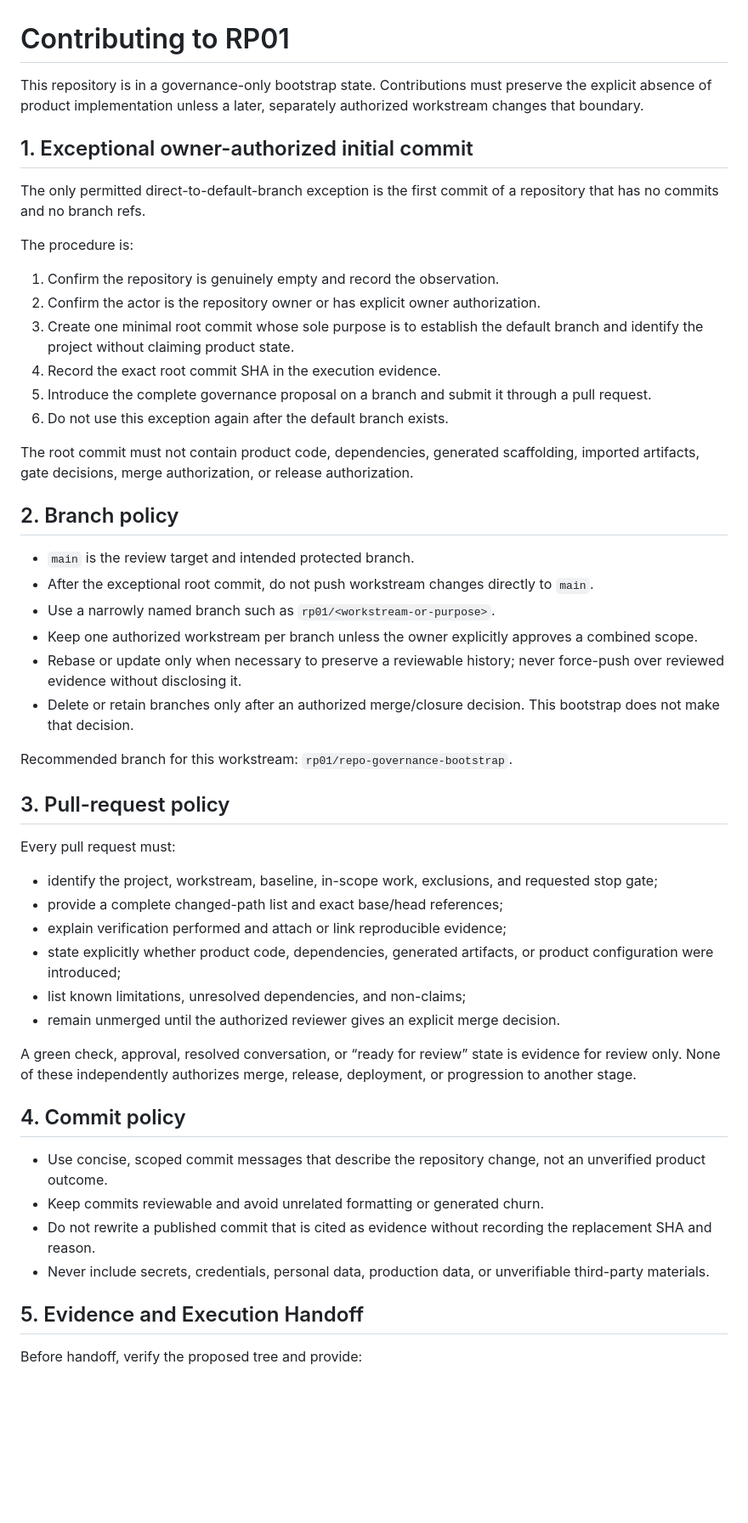
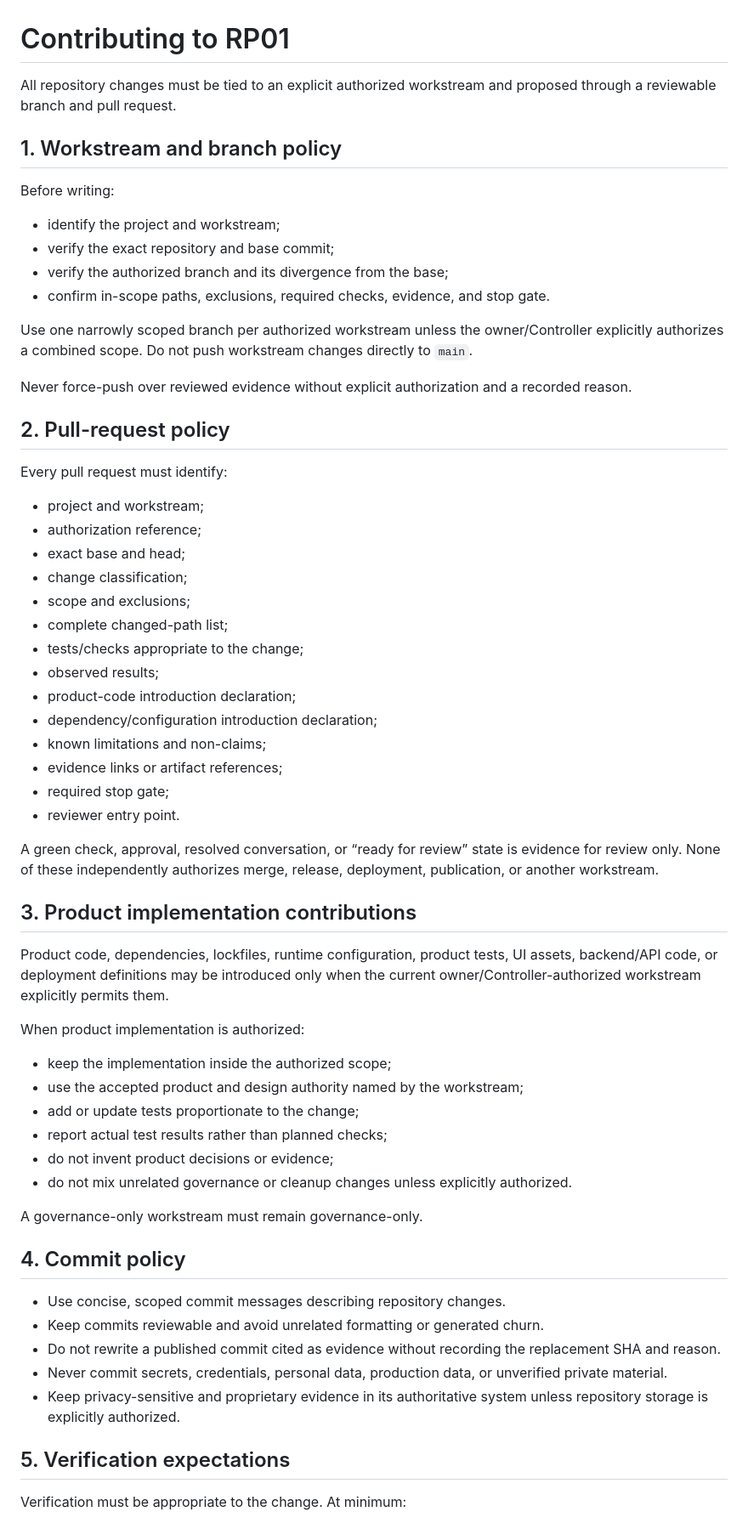
Before and after one commit to hamad933/Bayt-Style, a Markdown page: CONTRIBUTING.md, the part around one of its changes. Shown at 85% size. GitHub-like rendering; blank space fills up the shorter version.

Commit message:
docs(governance): generalize contribution policy

```diff
--- a/CONTRIBUTING.md
+++ b/CONTRIBUTING.md
@@ -1,54 +1,65 @@
 # Contributing to RP01
 
-This repository is in a governance-only bootstrap state. Contributions must preserve the explicit absence of product implementation unless a later, separately authorized workstream changes that boundary.
+All repository changes must be tied to an explicit authorized workstream and proposed through a reviewable branch and pull request.
 
-## 1. Exceptional owner-authorized initial commit
+## 1. Workstream and branch policy
 
-The only permitted direct-to-default-branch exception is the first commit of a repository that has no commits and no branch refs.
+Before writing:
 
-The procedure is:
+- identify the project and workstream;
+- verify the exact repository and base commit;
+- verify the authorized branch and its divergence from the base;
+- confirm in-scope paths, exclusions, required checks, evidence, and stop gate.
 
-1. Confirm the repository is genuinely empty and record the observation.
-2. Confirm the actor is the repository owner or has explicit owner authorization.
-3. Create one minimal root commit whose sole purpose is to establish the default branch and identify the project without claiming product state.
-4. Record the exact root commit SHA in the execution evidence.
-5. Introduce the complete governance proposal on a branch and submit it through a pull request.
-6. Do not use this exception again after the default branch exists.
+Use one narrowly scoped branch per authorized workstream unless the owner/Controller explicitly authorizes a combined scope. Do not push workstream changes directly to `main`.
 
-The root commit must not contain product code, dependencies, generated scaffolding, imported artifacts, gate decisions, merge authorization, or release authorization.
+Never force-push over reviewed evidence without explicit authorization and a recorded reason.
 
-## 2. Branch policy
+## 2. Pull-request policy
 
-- `main` is the review target and intended protected branch.
-- After the exceptional root commit, do not push workstream changes directly to `main`.
-- Use a narrowly named branch such as `rp01/<workstream-or-purpose>`.
-- Keep one authorized workstream per branch unless the owner explicitly approves a combined scope.
-- Rebase or update only when necessary to preserve a reviewable history; never force-push over reviewed evidence without disclosing it.
-- Delete or retain branches only after an authorized merge/closure decision. This bootstrap does not make that decision.
+Every pull request must identify:
 
-Recommended branch for this workstream: `rp01/repo-governance-bootstrap`.
+- project and workstream;
+- authorization reference;
+- exact base and head;
+- change classification;
+- scope and exclusions;
+- complete changed-path list;
+- tests/checks appropriate to the change;
+- observed results;
+- product-code introduction declaration;
+- dependency/configuration introduction declaration;
+- known limitations and non-claims;
+- evidence links or artifact references;
+- required stop gate;
+- reviewer entry point.
 
-## 3. Pull-request policy
+A green check, approval, resolved conversation, or “ready for review” state is evidence for review only. None of these independently authorizes merge, release, deployment, publication, or another workstream.
 
-Every pull request must:
+## 3. Product implementation contributions
 
-- identify the project, workstream, baseline, in-scope work, exclusions, and requested stop gate;
-- provide a complete changed-path list and exact base/head references;
-- explain verification performed and attach or link reproducible evidence;
-- state explicitly whether product code, dependencies, generated artifacts, or product configuration were introduced;
-- list known limitations, unresolved dependencies, and non-claims;
-- remain unmerged until the authorized reviewer gives an explicit merge decision.
+Product code, dependencies, lockfiles, runtime configuration, product tests, UI assets, backend/API code, or deployment definitions may be introduced only when the current owner/Controller-authorized workstream explicitly permits them.
 
-A green check, approval, resolved conversation, or “ready for review” state is evidence for review only. None of these independently authorizes merge, release, deployment, or progression to another stage.
+When product implementation is authorized:
+
+- keep the implementation inside the authorized scope;
+- use the accepted product and design authority named by the workstream;
+- add or update tests proportionate to the change;
+- report actual test results rather than planned checks;
+- do not invent product decisions or evidence;
+- do not mix unrelated governance or cleanup changes unless explicitly authorized.
+
+A governance-only workstream must remain governance-only.
 
 ## 4. Commit policy
 
-- Use concise, scoped commit messages that describe the repository change, not an unverified product outcome.
+- Use concise, scoped commit messages describing repository changes.
 - Keep commits reviewable and avoid unrelated formatting or generated churn.
-- Do not rewrite a published commit that is cited as evidence without recording the replacement SHA and reason.
-- Never include secrets, credentials, personal data, production data, or unverifiable third-party materials.
+- Do not rewrite a published commit cited as evidence without recording the replacement SHA and reason.
+- Never commit secrets, credentials, personal data, production data, or unverified private material.
+- Keep privacy-sensitive and proprietary evidence in its authoritative system unless repository storage is explicitly authorized.
 
-## 5. Evidence and Execution Handoff
+## 5. Verification expectations
 
-Before handoff, verify the proposed tree and provide:
+Verification must be appropriate to the change. At minimum:
 
```
Also changed, not shown: other parts of CONTRIBUTING.md (+13 -20 lines).
